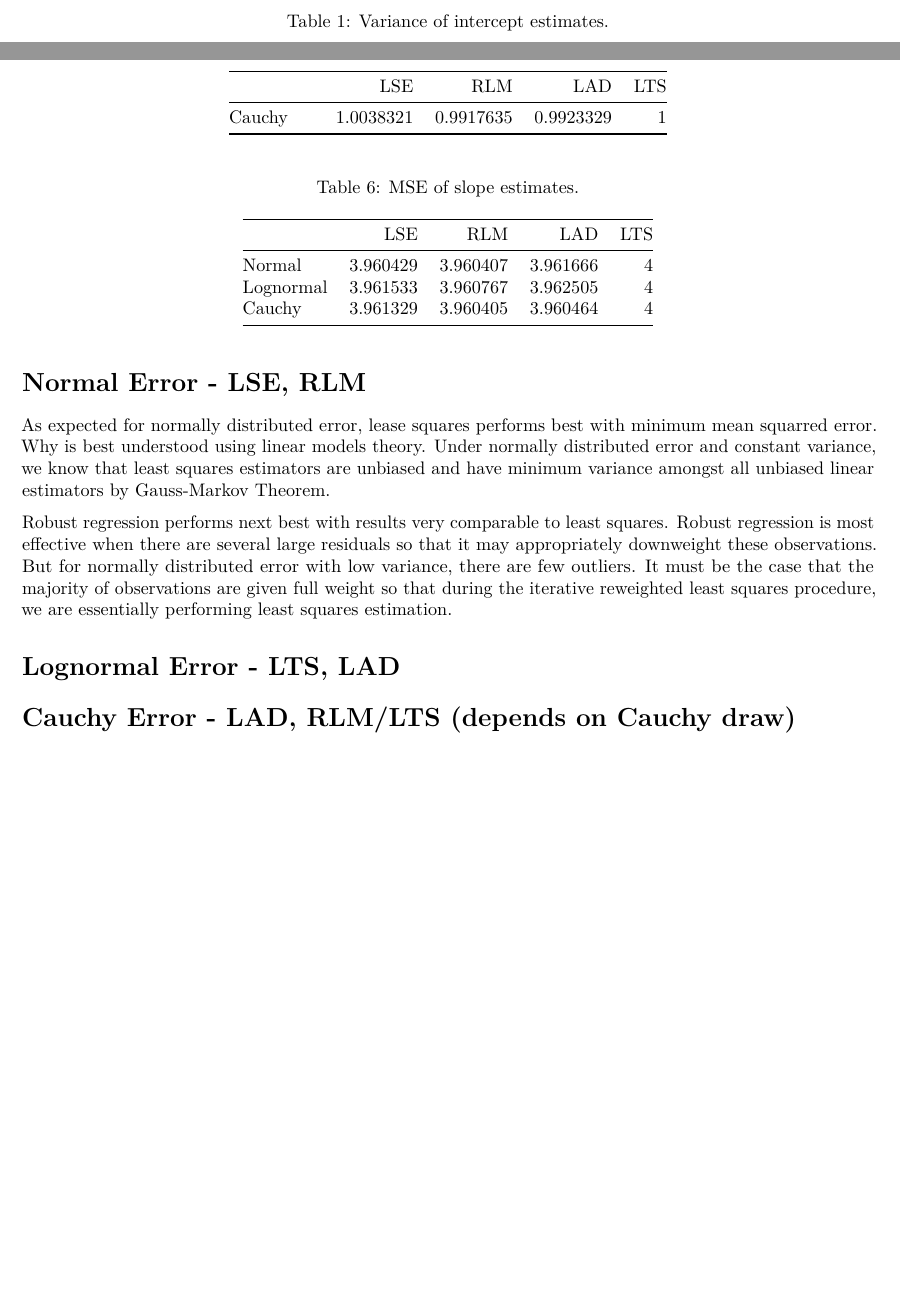
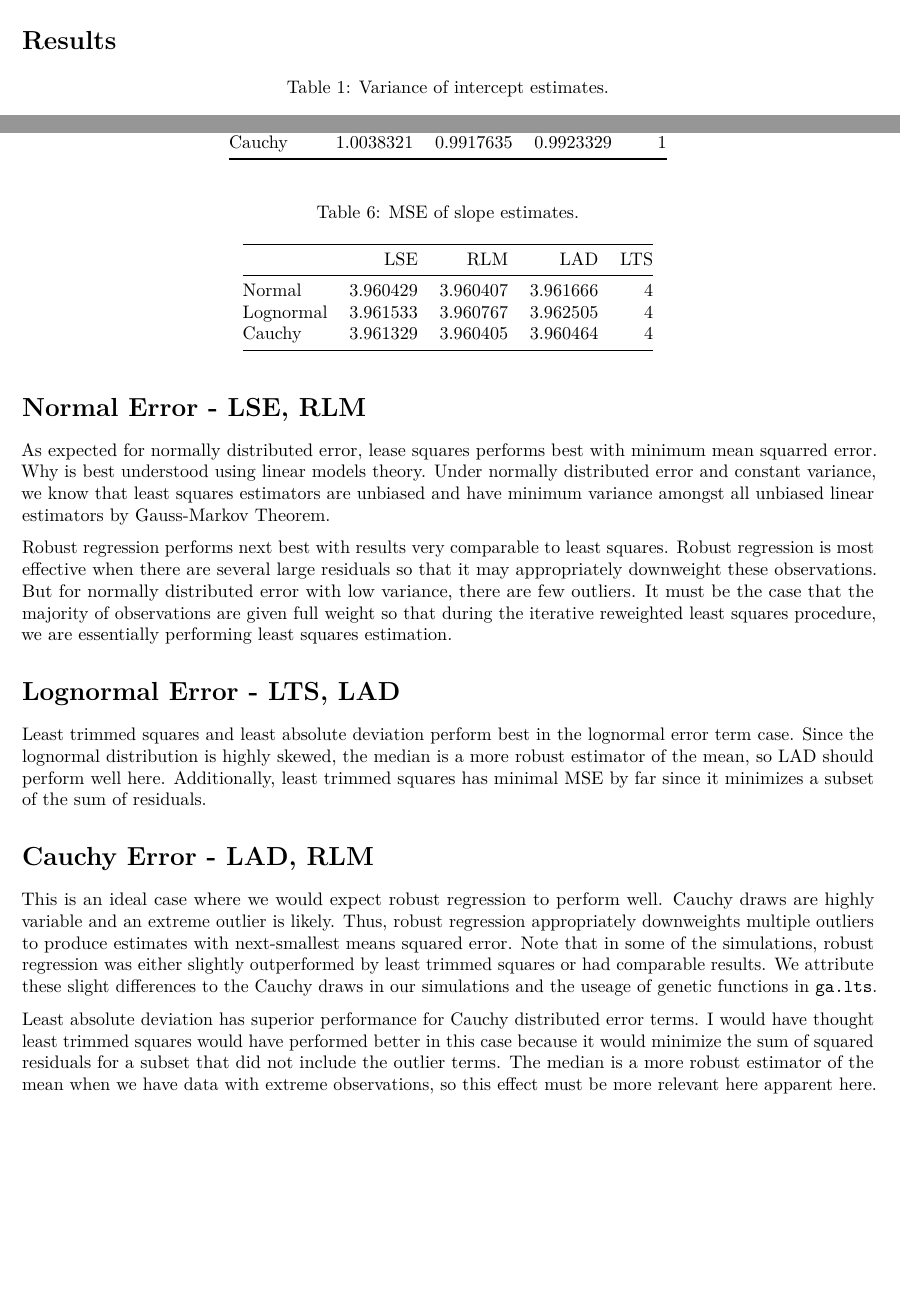
Before and after one commit to ajdurbin/STAT5514, an R Markdown document (hwk/hwk2/hwk2.Rmd): two parts of pages 1 and 2 of 2, joined at a grey line, cut at the place of the change, the shorter picture padded with empty space. Rendered offline with R 4.5, knitr and Pandoc, then LaTeX, with nearby package versions; code that draws random numbers runs with fixed seeds of ours; some code elsewhere in the file could not run offline.

Commit message:
Adding writeup

````diff
--- a/hwk/hwk2/hwk2.Rmd
+++ b/hwk/hwk2/hwk2.Rmd
@@ -140,6 +141,9 @@ b0_mse <- b0_bias_sq + b0_var
 b1_mse <- b1_bias_sq + b1_var
 ```
 
+
+# Results
+
 ```{r, eval = TRUE, echo=FALSE}
 
 knitr::kable(as.data.frame(matrix(b0_var,nrow = 3), row.names = c('Normal', 'Lognormal', 'Cauchy')), col.names = c('LSE', 'RLM', 'LAD', 'LTS'), caption = 'Variance of intercept estimates.')
@@ -164,4 +168,10 @@ Robust regression performs next best with results very comparable to least squar
 
 # Lognormal Error - LTS, LAD
 
-# Cauchy Error - LAD, RLM/LTS (depends on Cauchy draw)
+Least trimmed squares and least absolute deviation perform best in the lognormal error term case. Since the lognormal distribution is highly skewed, the median is a more robust estimator of the mean, so LAD should perform well here. Additionally, least trimmed squares has minimal MSE by far since it minimizes a subset of the sum of residuals.
+
+# Cauchy Error - LAD, RLM
+
+This is an ideal case where we would expect robust regression to perform well. Cauchy draws are highly variable and an extreme outlier is likely. Thus, robust regression appropriately downweights multiple outliers to produce estimates with next-smallest means squared error. Note that in some of the simulations, robust regression was either slightly outperformed by least trimmed squares or had comparable results. We attribute these slight differences to the Cauchy draws in our simulations and the useage of genetic functions in `ga.lts`.
+
+Least absolute deviation has superior performance for Cauchy distributed error terms. I would have thought least trimmed squares would have performed better in this case because it would minimize the sum of squared residuals for a subset that did not include the outlier terms. The median is a more robust estimator of the mean when we have data with extreme observations, so this effect must be more relevant here apparent here.
````
Also changed, not shown: hwk/hwk2/hwk2.Rmd (1 more changed lines).
